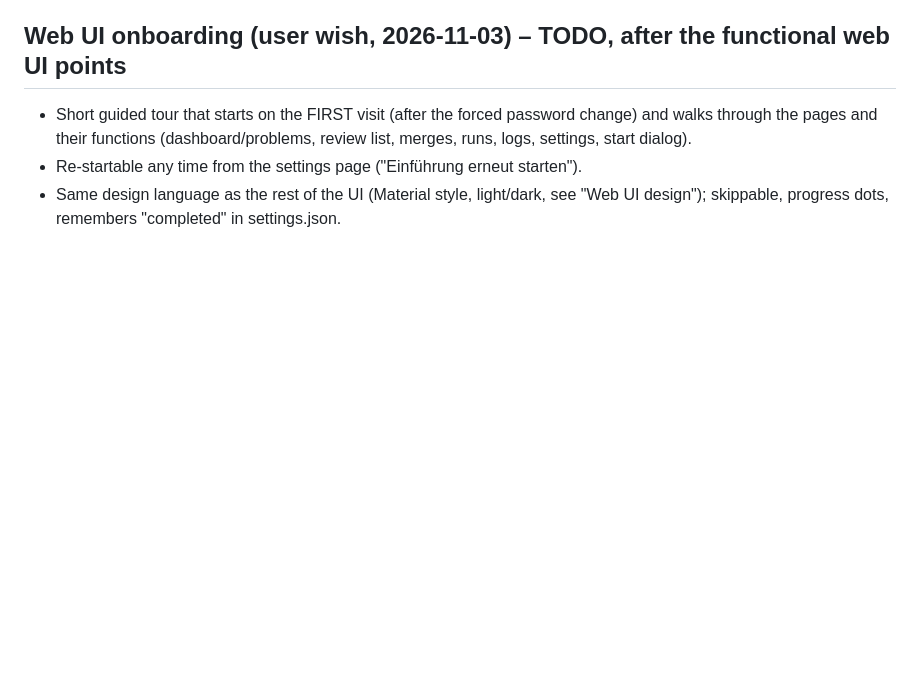
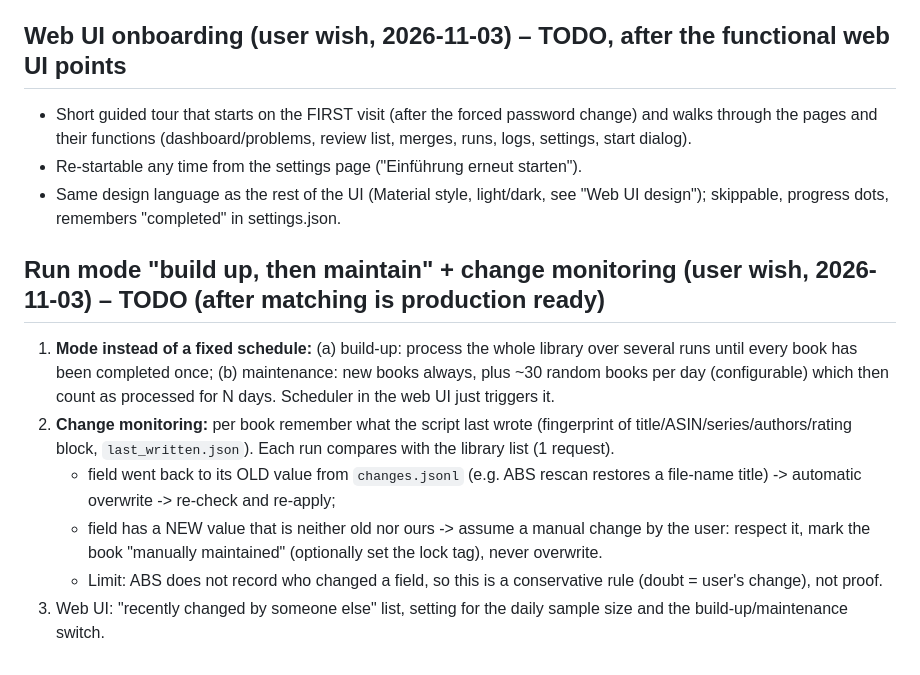
Before and after one commit to xroguel1ke/abs_ratings, a Markdown page: ROADMAP.md, the part around the change. GitHub-like rendering; blank space fills up the shorter version.

Commit message:
Roadmap: build-up/maintenance mode and change monitoring
Co-Authored-By: Claude Sonnet 5.5 <noreply@anthropic.com>

```diff
--- a/ROADMAP.md
+++ b/ROADMAP.md
@@ -85,3 +85,11 @@ Status: ✅ done (branch `claude/web-ui`) · 🔜 next · ⏳ later
   (dashboard/problems, review list, merges, runs, logs, settings, start dialog).
 - Re-startable any time from the settings page ("Einführung erneut starten").
 - Same design language as the rest of the UI (Material style, light/dark, see "Web UI design"); skippable, progress dots, remembers "completed" in settings.json.
+
+## Run mode "build up, then maintain" + change monitoring (user wish, 2026-11-03) – TODO (after matching is production ready)
+1. **Mode instead of a fixed schedule:** (a) build-up: process the whole library over several runs until every book has been completed once; (b) maintenance: new books always, plus ~30 random books per day (configurable) which then count as processed for N days. Scheduler in the web UI just triggers it.
+2. **Change monitoring:** per book remember what the script last wrote (fingerprint of title/ASIN/series/authors/rating block, `last_written.json`). Each run compares with the library list (1 request).
+   - field went back to its OLD value from `changes.jsonl` (e.g. ABS rescan restores a file-name title) -> automatic overwrite -> re-check and re-apply;
+   - field has a NEW value that is neither old nor ours -> assume a manual change by the user: respect it, mark the book "manually maintained" (optionally set the lock tag), never overwrite.
+   - Limit: ABS does not record who changed a field, so this is a conservative rule (doubt = user's change), not proof.
+3. Web UI: "recently changed by someone else" list, setting for the daily sample size and the build-up/maintenance switch.
```
Also changed, not shown: docs/LOOP_LOG.md (+1 -0 lines).
